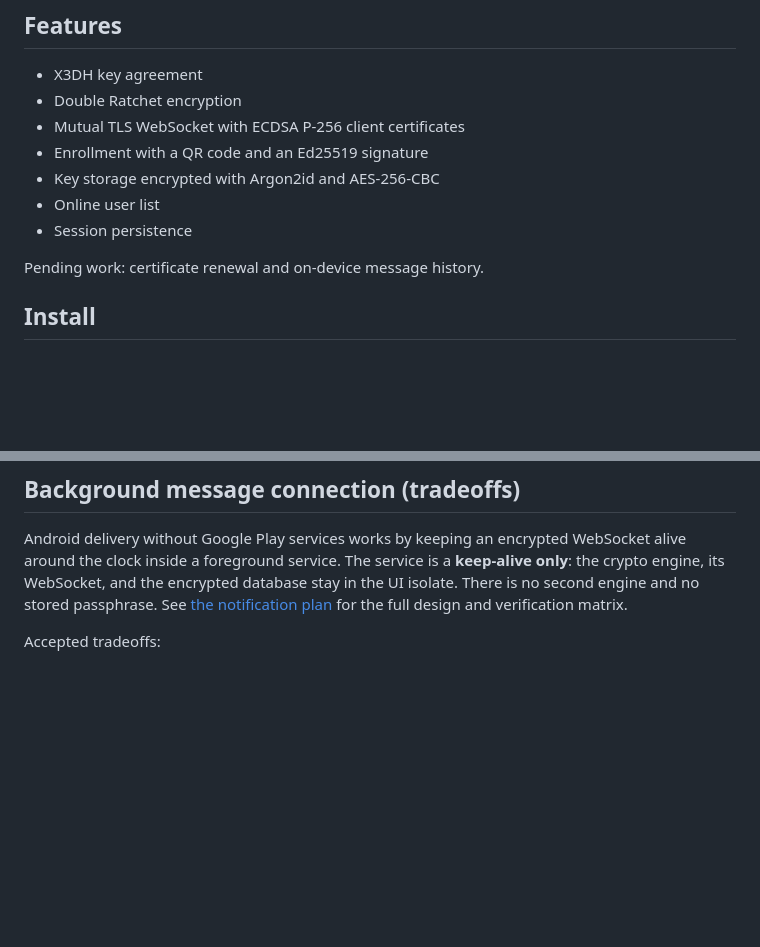
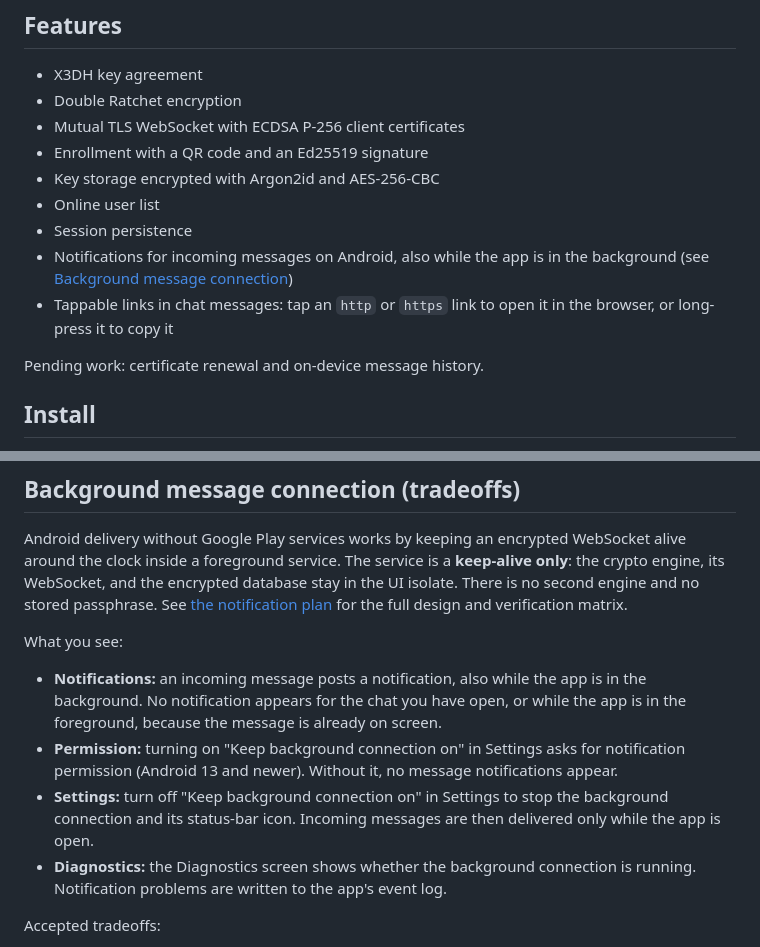
Before and after one commit to etnt/cryptic-mobile, a Markdown page: README.md, 2 parts joined by grey strips. GitHub-like rendering; blank space fills up the shorter version.

```diff
--- a/README.md
+++ b/README.md
@@ -13,6 +13,8 @@ This is educational software. Nobody audited it for security. You use it at your
 - Key storage encrypted with Argon2id and AES-256-CBC
 - Online user list
 - Session persistence
+- Notifications for incoming messages on Android, also while the app is in the background (see [Background message connection](#background-message-connection-tradeoffs))
+- Tappable links in chat messages: tap an `http` or `https` link to open it in the browser, or long-press it to copy it
 
 Pending work: certificate renewal and on-device message history.
 
@@ -100,6 +102,13 @@ passphrase. See
 [the notification plan](docs/INCOMING-MESSAGE-NOTIFICATION-PLAN.md) for the
 full design and verification matrix.
 
+What you see:
+
+- **Notifications:** an incoming message posts a notification, also while the app is in the background. No notification appears for the chat you have open, or while the app is in the foreground, because the message is already on screen.
+- **Permission:** turning on "Keep background connection on" in Settings asks for notification permission (Android 13 and newer). Without it, no message notifications appear.
+- **Settings:** turn off "Keep background connection on" in Settings to stop the background connection and its status-bar icon. Incoming messages are then delivered only while the app is open.
+- **Diagnostics:** the Diagnostics screen shows whether the background connection is running. Notification problems are written to the app's event log.
+
 Accepted tradeoffs:
 
 - **Battery:** the radio and CPU wake regularly for heartbeats; deep sleep is
```
Also changed, not shown: docs/FLUTTER-ARCHITECTURE.md (+47 -6 lines).
